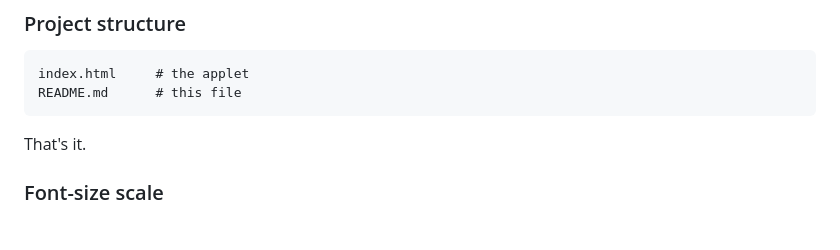
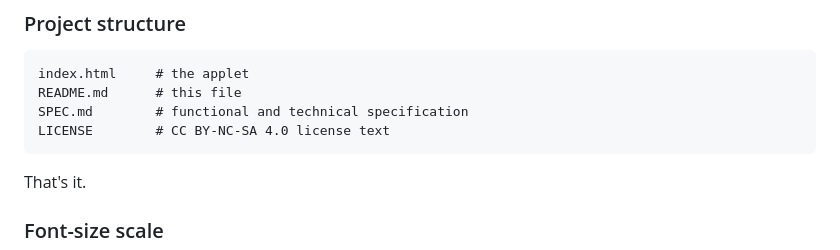
Before and after one commit to andreplima/shape-rank-svd, a Markdown page: README.md, the part around the change. Drawn GitHub-style; blank space fills up the shorter version.

Commit message:
Add SPEC.md and LICENSE files to README

````diff
--- a/README.md
+++ b/README.md
@@ -72,7 +72,10 @@ There is no build step, no server, no toolchain. The whole applet runs client-si
 ```
 index.html     # the applet
 README.md      # this file
+SPEC.md        # functional and technical specification
+LICENSE        # CC BY-NC-SA 4.0 license text
 ```
+
 
 That's it.
 
````
